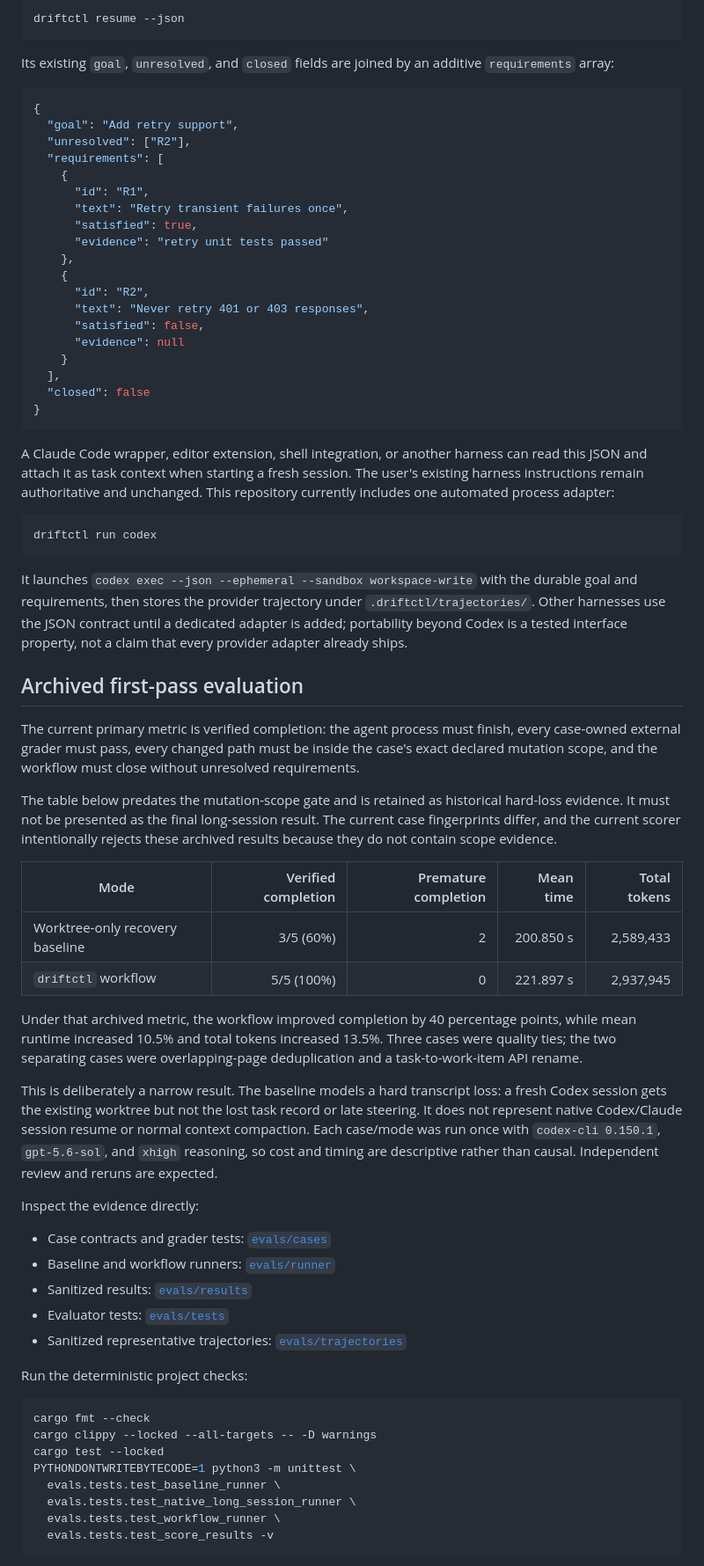
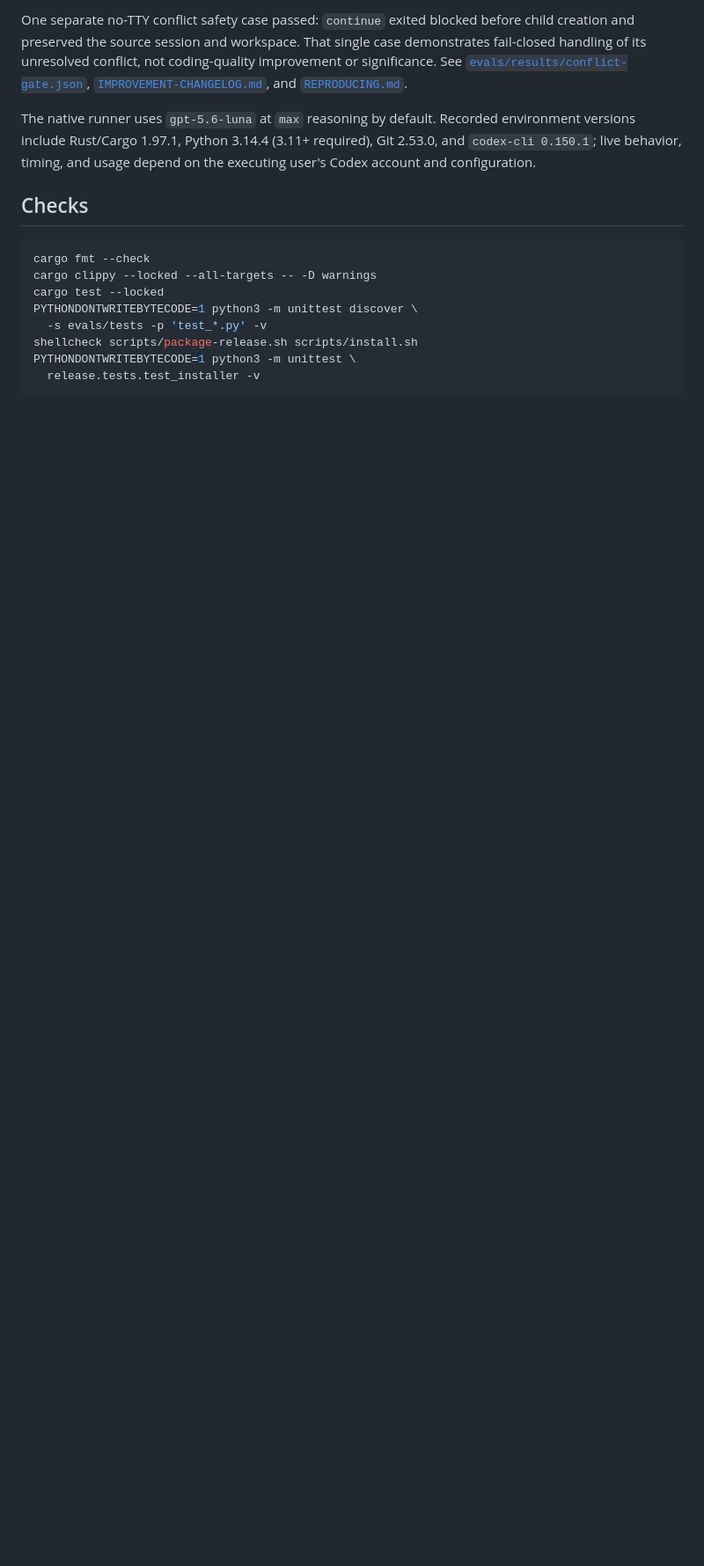
Before and after one commit to rutts29/driftctl, a Markdown page: README.md, the part around one of its changes. Shown at 88% size. Rendered like a GitHub page; blank space fills up the shorter version.

````diff
--- a/README.md
+++ b/README.md
@@ -77,73 +38,18 @@ The stable integration boundary is:
 
-```bash
-driftctl resume --json
-```
+One separate no-TTY conflict safety case passed: `continue` exited blocked before child creation and preserved the source session and workspace. That single case demonstrates fail-closed handling of its unresolved conflict, not coding-quality improvement or significance. See [`evals/results/conflict-gate.json`](evals/results/conflict-gate.json), [`IMPROVEMENT-CHANGELOG.md`](IMPROVEMENT-CHANGELOG.md), and [`REPRODUCING.md`](REPRODUCING.md).
 
-Its existing `goal`, `unresolved`, and `closed` fields are joined by an additive `requirements` array:
+The native runner uses `gpt-5.6-luna` at `max` reasoning by default. Recorded environment versions include Rust/Cargo 1.97.1, Python 3.14.4 (3.11+ required), Git 2.53.0, and `codex-cli 0.150.1`; live behavior, timing, and usage depend on the executing user's Codex account and configuration.
 
-```json
-{
-  "goal": "Add retry support",
-  "unresolved": ["R2"],
-  "requirements": [
-    {
-      "id": "R1",
-      "text": "Retry transient failures once",
-      "satisfied": true,
-      "evidence": "retry unit tests passed"
-    },
-    {
-      "id": "R2",
-      "text": "Never retry 401 or 403 responses",
-      "satisfied": false,
-      "evidence": null
-    }
-  ],
-  "closed": false
-}
-```
-
-A Claude Code wrapper, editor extension, shell integration, or another harness can read this JSON and attach it as task context when starting a fresh session. The user's existing harness instructions remain authoritative and unchanged. This repository currently includes one automated process adapter:
-
-```bash
-driftctl run codex
-```
-
-It launches `codex exec --json --ephemeral --sandbox workspace-write` with the durable goal and requirements, then stores the provider trajectory under `.driftctl/trajectories/`. Other harnesses use the JSON contract until a dedicated adapter is added; portability beyond Codex is a tested interface property, not a claim that every provider adapter already ships.
-
-## Archived first-pass evaluation
-
-The current primary metric is verified completion: the agent process must finish, every case-owned external grader must pass, every changed path must be inside the case's exact declared mutation scope, and the workflow must close without unresolved requirements.
-
-The table below predates the mutation-scope gate and is retained as historical hard-loss evidence. It must not be presented as the final long-session result. The current case fingerprints differ, and the current scorer intentionally rejects these archived results because they do not contain scope evidence.
-
-| Mode | Verified completion | Premature completion | Mean time | Total tokens |
-|---|---:|---:|---:|---:|
-| Worktree-only recovery baseline | 3/5 (60%) | 2 | 200.850 s | 2,589,433 |
-| `driftctl` workflow | 5/5 (100%) | 0 | 221.897 s | 2,937,945 |
-
-Under that archived metric, the workflow improved completion by 40 percentage points, while mean runtime increased 10.5% and total tokens increased 13.5%. Three cases were quality ties; the two separating cases were overlapping-page deduplication and a task-to-work-item API rename.
-
-This is deliberately a narrow result. The baseline models a hard transcript loss: a fresh Codex session gets the existing worktree but not the lost task record or late steering. It does not represent native Codex/Claude session resume or normal context compaction. Each case/mode was run once with `codex-cli 0.150.1`, `gpt-5.6-sol`, and `xhigh` reasoning, so cost and timing are descriptive rather than causal. Independent review and reruns are expected.
-
-Inspect the evidence directly:
-
-- Case contracts and grader tests: [`evals/cases`](evals/cases)
-- Baseline and workflow runners: [`evals/runner`](evals/runner)
-- Sanitized results: [`evals/results`](evals/results)
-- Evaluator tests: [`evals/tests`](evals/tests)
-- Sanitized representative trajectories: [`evals/trajectories`](evals/trajectories)
-
-Run the deterministic project checks:
+## Checks
 
 ```bash
 cargo fmt --check
 cargo clippy --locked --all-targets -- -D warnings
 cargo test --locked
+PYTHONDONTWRITEBYTECODE=1 python3 -m unittest discover \
+  -s evals/tests -p 'test_*.py' -v
+shellcheck scripts/package-release.sh scripts/install.sh
 PYTHONDONTWRITEBYTECODE=1 python3 -m unittest \
-  evals.tests.test_baseline_runner \
-  evals.tests.test_native_long_session_runner \
-  evals.tests.test_workflow_runner \
-  evals.tests.test_score_results -v
+  release.tests.test_installer -v
 ```
 
````
Also changed, not shown: other parts of README.md (+17 -62 lines), REPRODUCING.md (+56 -65 lines).
